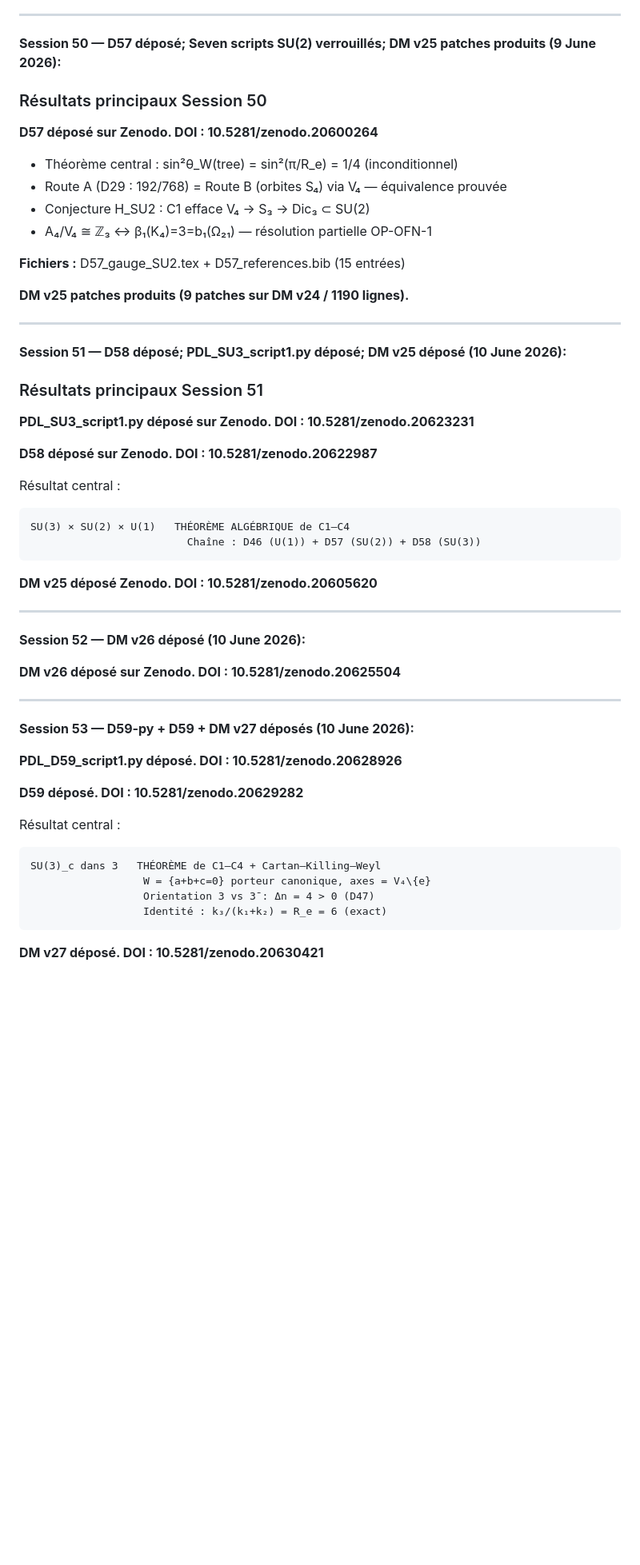
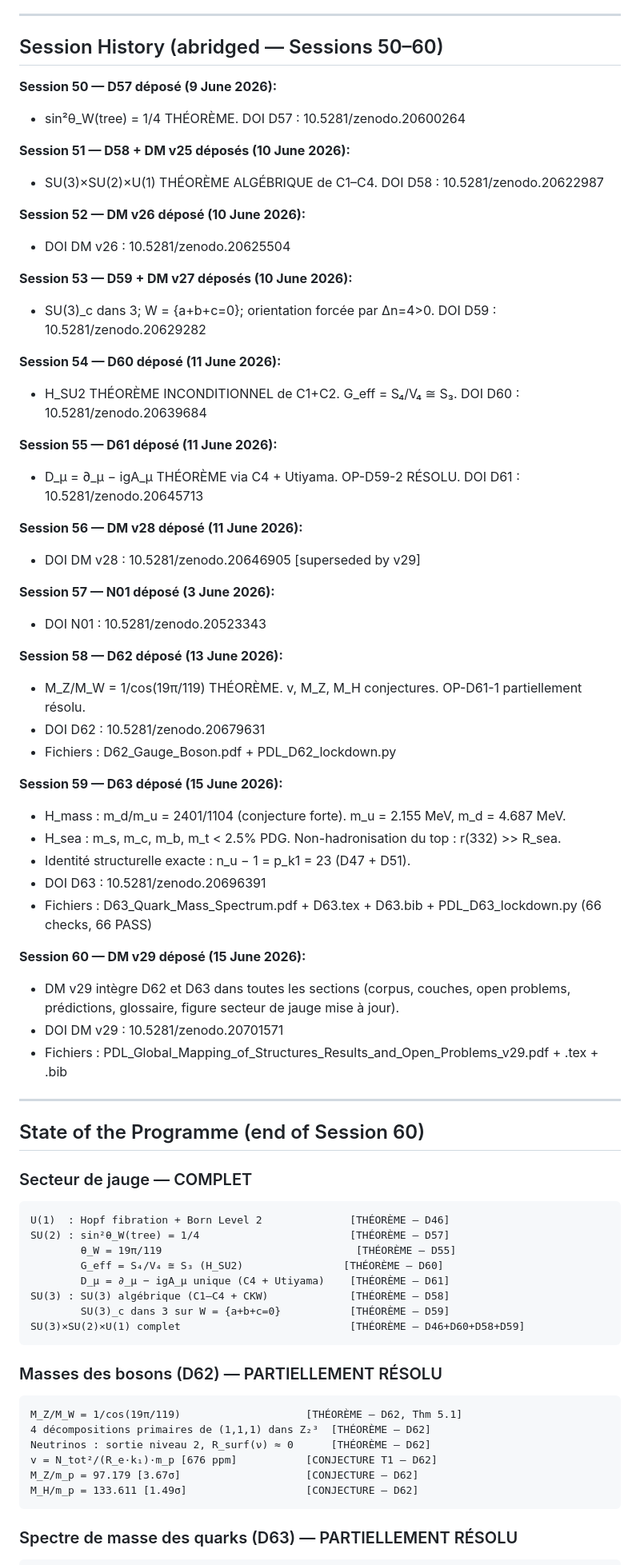
Before and after one commit to laubscher-lab/PDL-framework, a Markdown page: PDL_context.md, the part around one of its changes. Shown at 80% size. Drawn GitHub-style; blank space fills up the shorter version.

````diff
--- a/PDL_context.md
+++ b/PDL_context.md
@@ -36,59 +100,76 @@ The Projective Dynamic Logo (PDL) programme derives fundamental physical constan
 
 ---
 
-**Session 50 — D57 déposé; Seven scripts SU(2) verrouillés; DM v25 patches produits (9 June 2026):**
+## Session History (abridged — Sessions 50–60)
 
-### Résultats principaux Session 50
+**Session 50 — D57 déposé (9 June 2026):**
+- sin²θ_W(tree) = 1/4 THÉORÈME. DOI D57 : 10.5281/zenodo.20600264
 
-**D57 déposé sur Zenodo. DOI : 10.5281/zenodo.20600264**
-- Théorème central : sin²θ_W(tree) = sin²(π/R_e) = 1/4 (inconditionnel)
-- Route A (D29 : 192/768) = Route B (orbites S₄) via V₄ — équivalence prouvée
-- Conjecture H_SU2 : C1 efface V₄ → S₃ → Dic₃ ⊂ SU(2)
-- A₄/V₄ ≅ ℤ₃ ↔ β₁(K₄)=3=b₁(Ω₂₁) — résolution partielle OP-OFN-1
+**Session 51 — D58 + DM v25 déposés (10 June 2026):**
+- SU(3)×SU(2)×U(1) THÉORÈME ALGÉBRIQUE de C1–C4. DOI D58 : 10.5281/zenodo.20622987
 
-**Fichiers :** D57_gauge_SU2.tex + D57_references.bib (15 entrées)
+**Session 52 — DM v26 déposé (10 June 2026):**
+- DOI DM v26 : 10.5281/zenodo.20625504
 
-**DM v25 patches produits (9 patches sur DM v24 / 1190 lignes).**
+**Session 53 — D59 + DM v27 déposés (10 June 2026):**
+- SU(3)_c dans 3; W = {a+b+c=0}; orientation forcée par Δn=4>0. DOI D59 : 10.5281/zenodo.20629282
+
+**Session 54 — D60 déposé (11 June 2026):**
+- H_SU2 THÉORÈME INCONDITIONNEL de C1+C2. G_eff = S₄/V₄ ≅ S₃. DOI D60 : 10.5281/zenodo.20639684
+
+**Session 55 — D61 déposé (11 June 2026):**
+- D_μ = ∂_μ − igA_μ THÉORÈME via C4 + Utiyama. OP-D59-2 RÉSOLU. DOI D61 : 10.5281/zenodo.20645713
+
+**Session 56 — DM v28 déposé (11 June 2026):**
+- DOI DM v28 : 10.5281/zenodo.20646905 [superseded by v29]
+
+**Session 57 — N01 déposé (3 June 2026):**
+- DOI N01 : 10.5281/zenodo.20523343
+
+**Session 58 — D62 déposé (13 June 2026):**
+- M_Z/M_W = 1/cos(19π/119) THÉORÈME. v, M_Z, M_H conjectures. OP-D61-1 partiellement résolu.
+- DOI D62 : 10.5281/zenodo.20679631
+- Fichiers : D62_Gauge_Boson.pdf + PDL_D62_lockdown.py
+
+**Session 59 — D63 déposé (15 June 2026):**
+- H_mass : m_d/m_u = 2401/1104 (conjecture forte). m_u = 2.155 MeV, m_d = 4.687 MeV.
+- H_sea : m_s, m_c, m_b, m_t < 2.5% PDG. Non-hadronisation du top : r(332) >> R_sea.
+- Identité structurelle exacte : n_u − 1 = p_k1 = 23 (D47 + D51).
+- DOI D63 : 10.5281/zenodo.20696391
+- Fichiers : D63_Quark_Mass_Spectrum.pdf + D63.tex + D63.bib + PDL_D63_lockdown.py (66 checks, 66 PASS)
+
+**Session 60 — DM v29 déposé (15 June 2026):**
+- DM v29 intègre D62 et D63 dans toutes les sections (corpus, couches, open problems, prédictions, glossaire, figure secteur de jauge mise à jour).
+- DOI DM v29 : 10.5281/zenodo.20701571
+- Fichiers : PDL_Global_Mapping_of_Structures_Results_and_Open_Problems_v29.pdf + .tex + .bib
 
 ---
 
-**Session 51 — D58 déposé; PDL_SU3_script1.py déposé; DM v25 déposé (10 June 2026):**
+## State of the Programme (end of Session 60)
 
-### Résultats principaux Session 51
+### Secteur de jauge — COMPLET
 
-**PDL_SU3_script1.py déposé sur Zenodo. DOI : 10.5281/zenodo.20623231**
-
-**D58 déposé sur Zenodo. DOI : 10.5281/zenodo.20622987**
-
-Résultat central :
 ```
-SU(3) × SU(2) × U(1)   THÉORÈME ALGÉBRIQUE de C1–C4
-                         Chaîne : D46 (U(1)) + D57 (SU(2)) + D58 (SU(3))
+U(1)  : Hopf fibration + Born Level 2              [THÉORÈME — D46]
+SU(2) : sin²θ_W(tree) = 1/4                        [THÉORÈME — D57]
+        θ_W = 19π/119                               [THÉORÈME — D55]
+        G_eff = S₄/V₄ ≅ S₃ (H_SU2)                [THÉORÈME — D60]
+        D_μ = ∂_μ − igA_μ unique (C4 + Utiyama)    [THÉORÈME — D61]
+SU(3) : SU(3) algébrique (C1–C4 + CKW)             [THÉORÈME — D58]
+        SU(3)_c dans 3 sur W = {a+b+c=0}           [THÉORÈME — D59]
+SU(3)×SU(2)×U(1) complet                           [THÉORÈME — D46+D60+D58+D59]
 ```
 
-**DM v25 déposé Zenodo. DOI : 10.5281/zenodo.20605620**
+### Masses des bosons (D62) — PARTIELLEMENT RÉSOLU
 
----
-
-**Session 52 — DM v26 déposé (10 June 2026):**
-
-**DM v26 déposé sur Zenodo. DOI : 10.5281/zenodo.20625504**
-
----
-
-**Session 53 — D59-py + D59 + DM v27 déposés (10 June 2026):**
-
-**PDL_D59_script1.py déposé. DOI : 10.5281/zenodo.20628926**
-
-**D59 déposé. DOI : 10.5281/zenodo.20629282**
-
-Résultat central :
 ```
-SU(3)_c dans 3   THÉORÈME de C1–C4 + Cartan–Killing–Weyl
-                  W = {a+b+c=0} porteur canonique, axes = V₄\{e}
-                  Orientation 3 vs 3̄ : Δn = 4 > 0 (D47)
-                  Identité : k₃/(k₁+k₂) = R_e = 6 (exact)
+M_Z/M_W = 1/cos(19π/119)                    [THÉORÈME — D62, Thm 5.1]
+4 décompositions primaires de (1,1,1) dans Z₂³  [THÉORÈME — D62]
+Neutrinos : sortie niveau 2, R_surf(ν) ≈ 0      [THÉORÈME — D62]
+v = N_tot²/(R_e·k₁)·m_p [676 ppm]           [CONJECTURE T1 — D62]
+M_Z/m_p = 97.179 [3.67σ]                    [CONJECTURE — D62]
+M_H/m_p = 133.611 [1.49σ]                   [CONJECTURE — D62]
 ```
 
-**DM v27 déposé. DOI : 10.5281/zenodo.20630421**
+### Spectre de masse des quarks (D63) — PARTIELLEMENT RÉSOLU
 
````
Also changed, not shown: other parts of PDL_context.md (+218 -364 lines).
